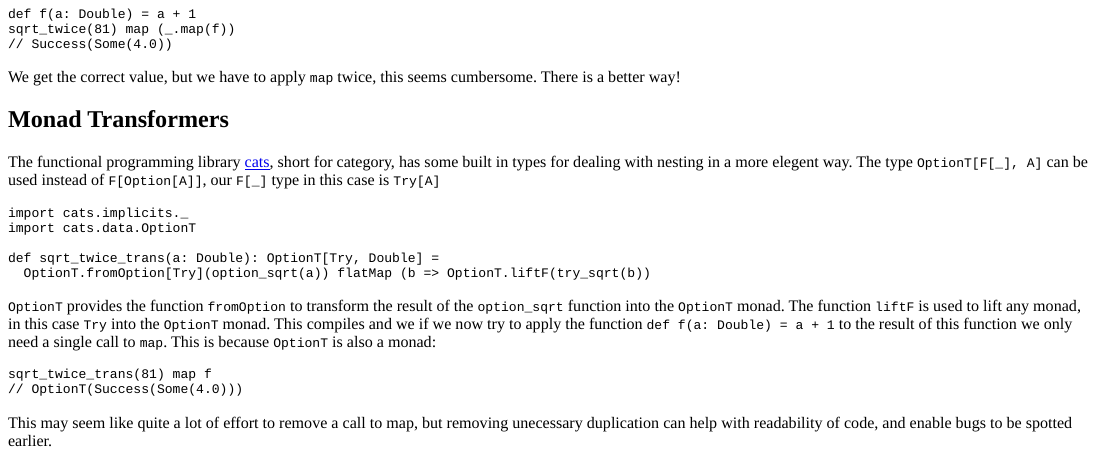
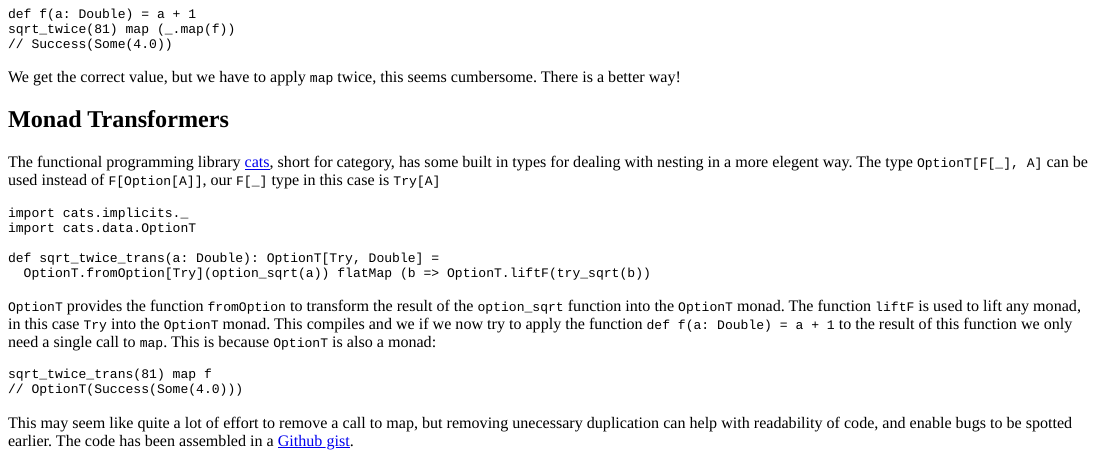
Before and after one commit to jonnylaw/blog, an R Markdown document (content/post/FailureInFunctionalProgramming.Rmd): the page in a window 1100 px wide, from 1800 px down. The pictures show the output file content/post/FailureInFunctionalProgramming.html that the author committed with the source, opened offline.

Commit message:
Added gist link for error handling post

````diff
--- a/content/post/FailureInFunctionalProgramming.Rmd
+++ b/content/post/FailureInFunctionalProgramming.Rmd
@@ -148,4 +148,4 @@ sqrt_twice_trans(81) map f
 // OptionT(Success(Some(4.0)))
 ```
 
-This may seem like quite a lot of effort to remove a call to map, but removing unecessary duplication can help with readability of code, and enable bugs to be spotted earlier.
+This may seem like quite a lot of effort to remove a call to map, but removing unecessary duplication can help with readability of code, and enable bugs to be spotted earlier. The code has been assembled in a [Github gist](https://gist.github.com/jonnylaw/99460d466c84d9b52b57010d28b6a4f6).
````
Also changed, not shown: docs/post/FailureInFunctionalProgramming.Rmd (+1 -1 lines), content/post/FailureInFunctionalProgramming.html, 20 other files.
